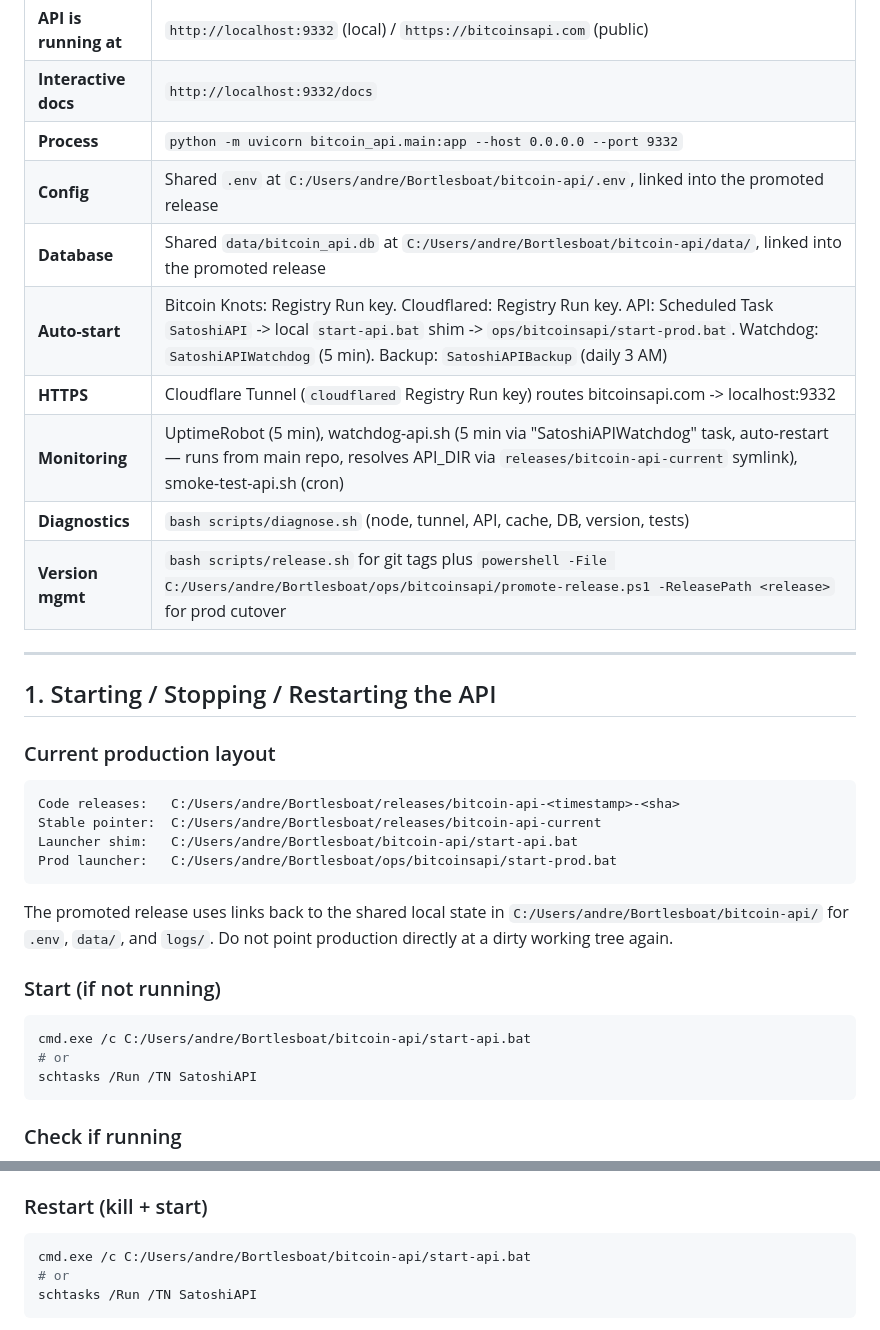
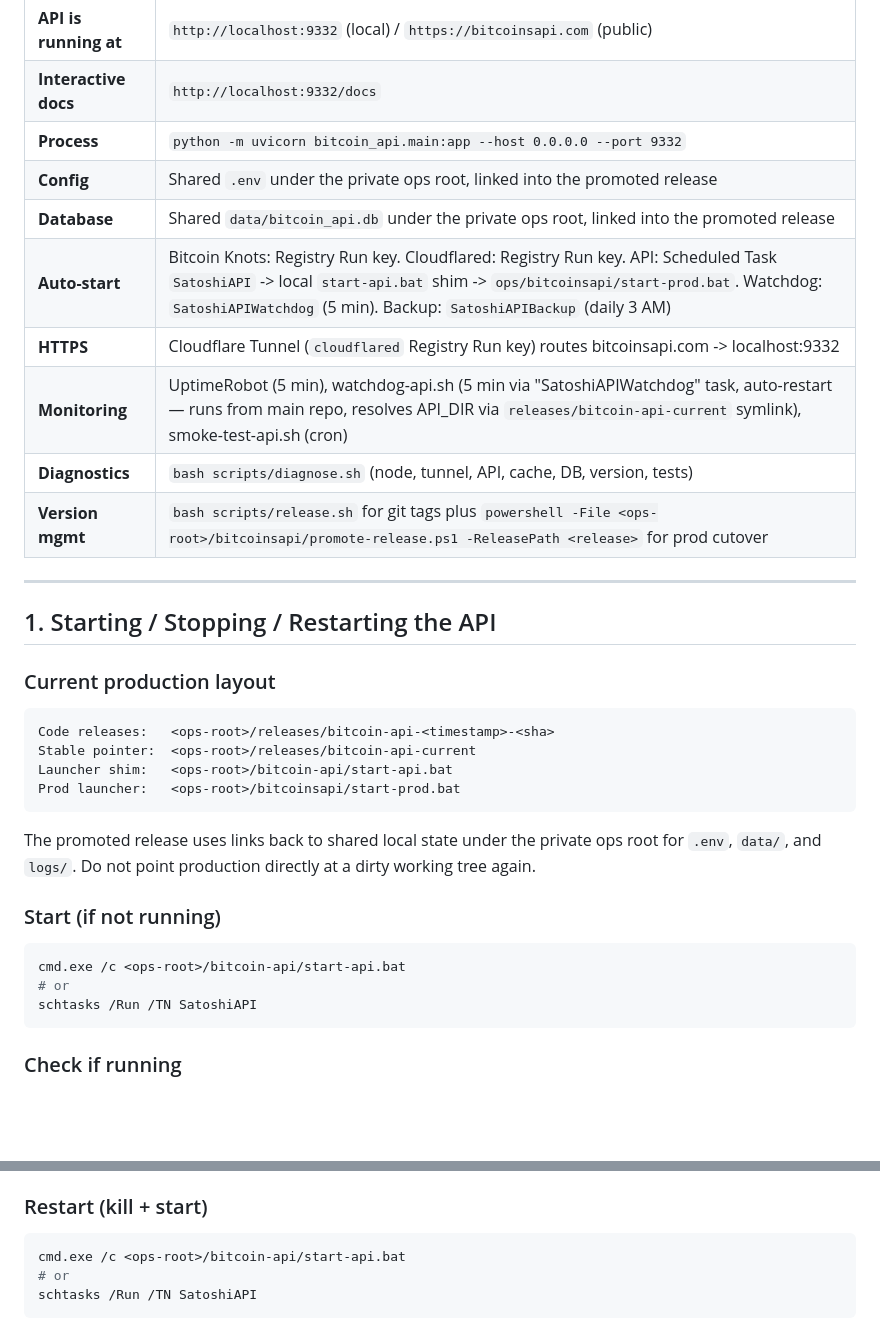
Before and after one commit to Bortlesboat/bitcoin-api, a Markdown page: docs/OPERATIONS.md, 2 parts joined by grey strips. GitHub-like rendering; blank space fills up the shorter version.

Commit message:
docs: sanitize local operations paths

````diff
--- a/docs/OPERATIONS.md
+++ b/docs/OPERATIONS.md
@@ -11,13 +11,13 @@ Everything you need to run, maintain, and market Satoshi API. This is the "how d
 | **API is running at** | `http://localhost:9332` (local) / `https://bitcoinsapi.com` (public) |
 | **Interactive docs** | `http://localhost:9332/docs` |
 | **Process** | `python -m uvicorn bitcoin_api.main:app --host 0.0.0.0 --port 9332` |
-| **Config** | Shared `.env` at `C:/Users/andre/Bortlesboat/bitcoin-api/.env`, linked into the promoted release |
-| **Database** | Shared `data/bitcoin_api.db` at `C:/Users/andre/Bortlesboat/bitcoin-api/data/`, linked into the promoted release |
+| **Config** | Shared `.env` under the private ops root, linked into the promoted release |
+| **Database** | Shared `data/bitcoin_api.db` under the private ops root, linked into the promoted release |
 | **Auto-start** | Bitcoin Knots: Registry Run key. Cloudflared: Registry Run key. API: Scheduled Task `SatoshiAPI` -> local `start-api.bat` shim -> `ops/bitcoinsapi/start-prod.bat`. Watchdog: `SatoshiAPIWatchdog` (5 min). Backup: `SatoshiAPIBackup` (daily 3 AM) |
 | **HTTPS** | Cloudflare Tunnel (`cloudflared` Registry Run key) routes bitcoinsapi.com -> localhost:9332 |
 | **Monitoring** | UptimeRobot (5 min), watchdog-api.sh (5 min via "SatoshiAPIWatchdog" task, auto-restart — runs from main repo, resolves API_DIR via `releases/bitcoin-api-current` symlink), smoke-test-api.sh (cron) |
 | **Diagnostics** | `bash scripts/diagnose.sh` (node, tunnel, API, cache, DB, version, tests) |
-| **Version mgmt** | `bash scripts/release.sh` for git tags plus `powershell -File C:/Users/andre/Bortlesboat/ops/bitcoinsapi/promote-release.ps1 -ReleasePath <release>` for prod cutover |
+| **Version mgmt** | `bash scripts/release.sh` for git tags plus `powershell -File <ops-root>/bitcoinsapi/promote-release.ps1 -ReleasePath <release>` for prod cutover |
 
 ---
 
@@ -25,17 +25,17 @@ Everything you need to run, maintain, and market Satoshi API. This is the "how d
 
 ### Current production layout
 ```text
-Code releases:   C:/Users/andre/Bortlesboat/releases/bitcoin-api-<timestamp>-<sha>
-Stable pointer:  C:/Users/andre/Bortlesboat/releases/bitcoin-api-current
-Launcher shim:   C:/Users/andre/Bortlesboat/bitcoin-api/start-api.bat
-Prod launcher:   C:/Users/andre/Bortlesboat/ops/bitcoinsapi/start-prod.bat
+Code releases:   <ops-root>/releases/bitcoin-api-<timestamp>-<sha>
+Stable pointer:  <ops-root>/releases/bitcoin-api-current
+Launcher shim:   <ops-root>/bitcoin-api/start-api.bat
+Prod launcher:   <ops-root>/bitcoinsapi/start-prod.bat
 ```
 
-The promoted release uses links back to the shared local state in `C:/Users/andre/Bortlesboat/bitcoin-api/` for `.env`, `data/`, and `logs/`. Do not point production directly at a dirty working tree again.
+The promoted release uses links back to shared local state under the private ops root for `.env`, `data/`, and `logs/`. Do not point production directly at a dirty working tree again.
 
 ### Start (if not running)
 ```bash
-cmd.exe /c C:/Users/andre/Bortlesboat/bitcoin-api/start-api.bat
+cmd.exe /c <ops-root>/bitcoin-api/start-api.bat
 # or
 schtasks /Run /TN SatoshiAPI
 ```
@@ -55,7 +55,7 @@ Look for the line with `--port 9332`. Note the PID number at the end.
 
 ### Restart (kill + start)
 ```bash
-cmd.exe /c C:/Users/andre/Bortlesboat/bitcoin-api/start-api.bat
+cmd.exe /c <ops-root>/bitcoin-api/start-api.bat
 # or
 schtasks /Run /TN SatoshiAPI
 ```
````
Also changed, not shown: other parts of docs/OPERATIONS.md (+2 -2 lines).
